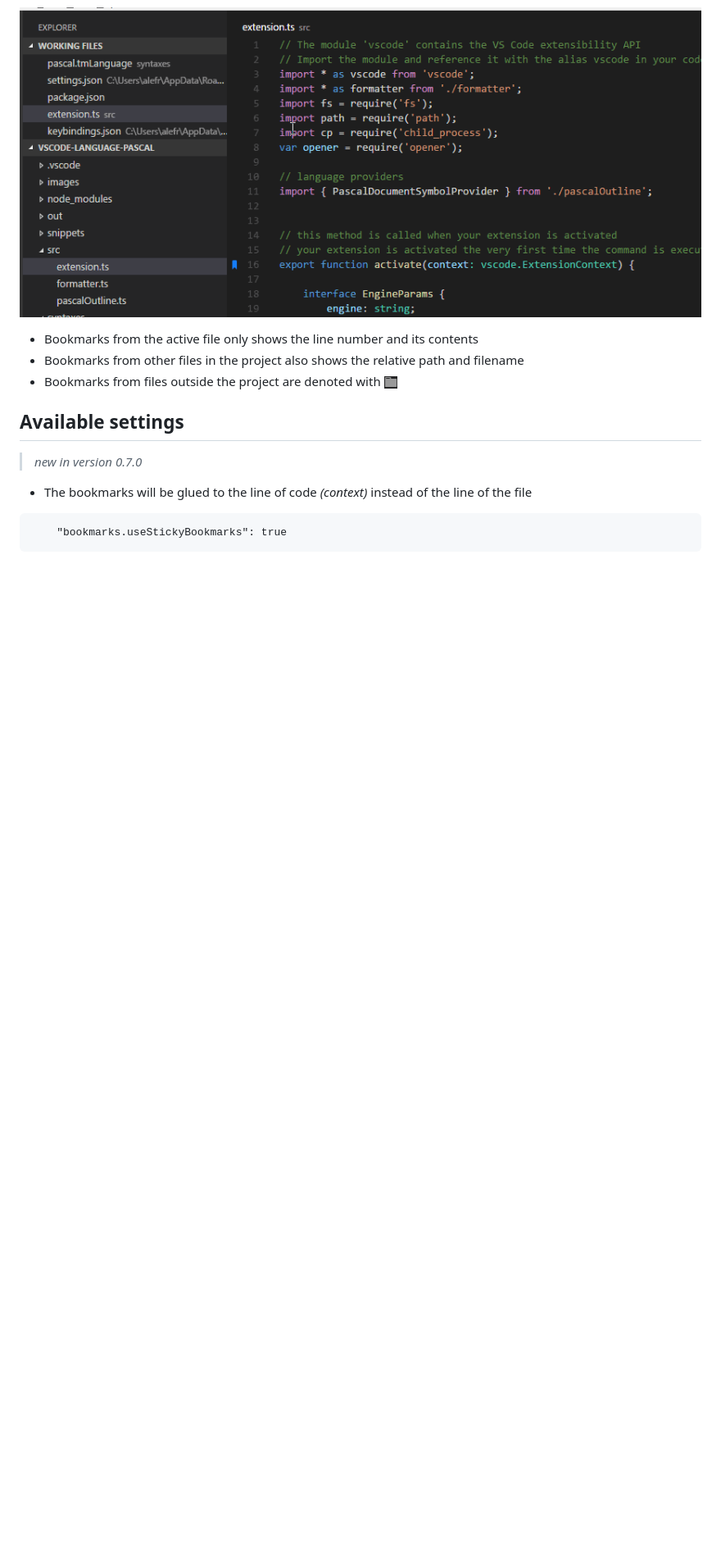
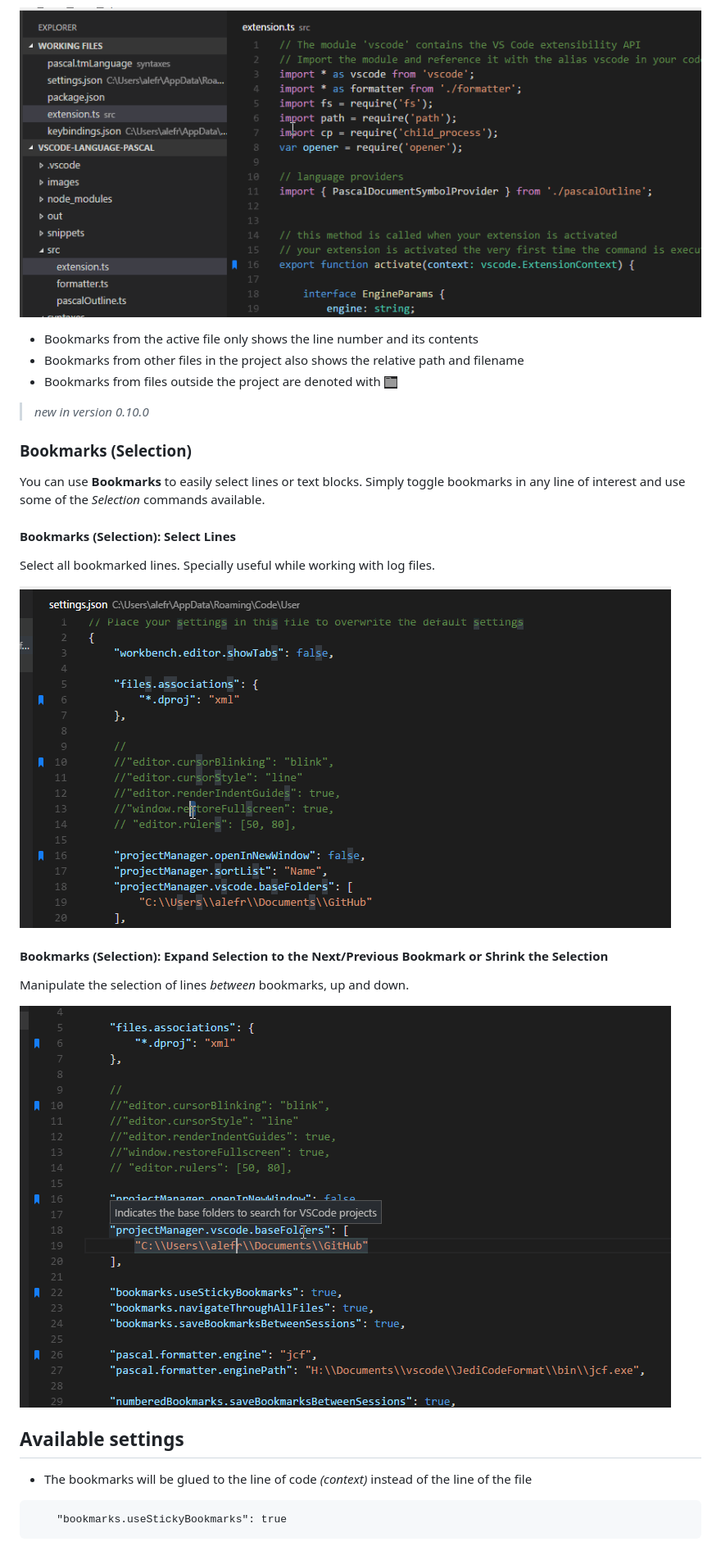
Before and after one commit to alefragnani/vscode-bookmarks, a Markdown page: README.md, the part around one of its changes. Shown at 82% size. Rendered like a GitHub page; pictures changed too: images/bookmarks-selection-expand-shrink.gif (added), images/bookmarks-selection-select-line.gif (added); blank space fills up the shorter version.

````diff
--- a/README.md
+++ b/README.md
@@ -44,12 +46,27 @@ List all bookmarks from all files and easily navigate to any one. It shows you t
 
 * Bookmarks from the active file only shows the line number and its contents
 * Bookmarks from other files in the project also shows the relative path and filename
-* Bookmarks from files outside the project are denoted with ![Folder](/images/bookmarks-folder-icon.png)
+* Bookmarks from files outside the project are denoted with ![Folder](images/bookmarks-folder-icon.png)
 
+> _new in version 0.10.0_
+
+### Bookmarks (Selection)
+
+You can use **Bookmarks** to easily select lines or text blocks. Simply toggle bookmarks in any line of interest and use some of the _Selection_ commands available.
+
+#### Bookmarks (Selection): Select Lines
+
+Select all bookmarked lines. Specially useful while working with log files.
+
+![Select Lines](images/bookmarks-selection-select-line.gif)
+
+#### Bookmarks (Selection): Expand Selection to the Next/Previous Bookmark or Shrink the Selection
+
+Manipulate the selection of lines _between_ bookmarks, up and down.
+
+![Expand/Shrink](images/bookmarks-selection-expand-shrink.gif)
 
 ## Available settings
-
-> _new in version 0.7.0_
 
 * The bookmarks will be glued to the line of code _(context)_ instead of the line of the file
 ```
````
Also changed, not shown: other parts of README.md (+16 -8 lines), images/bookmarks-commands.png, 2 other files.
